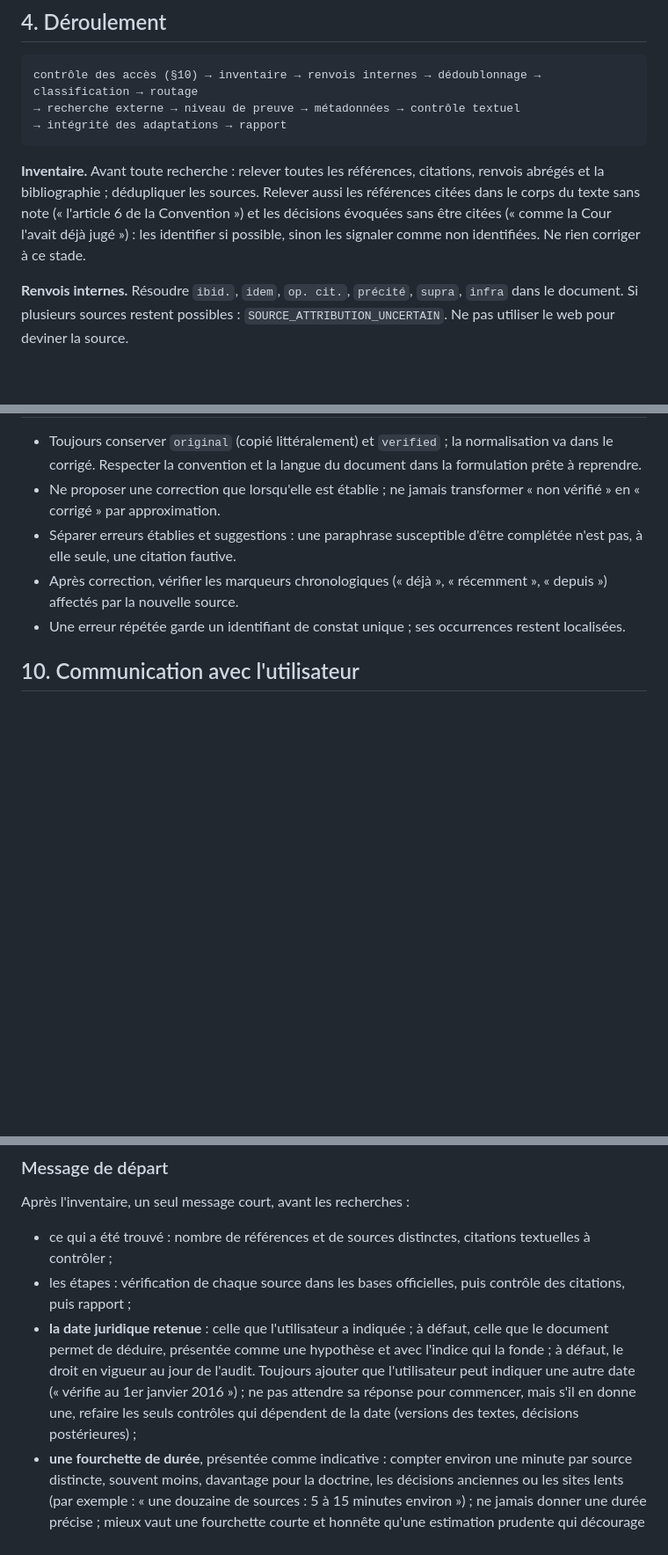
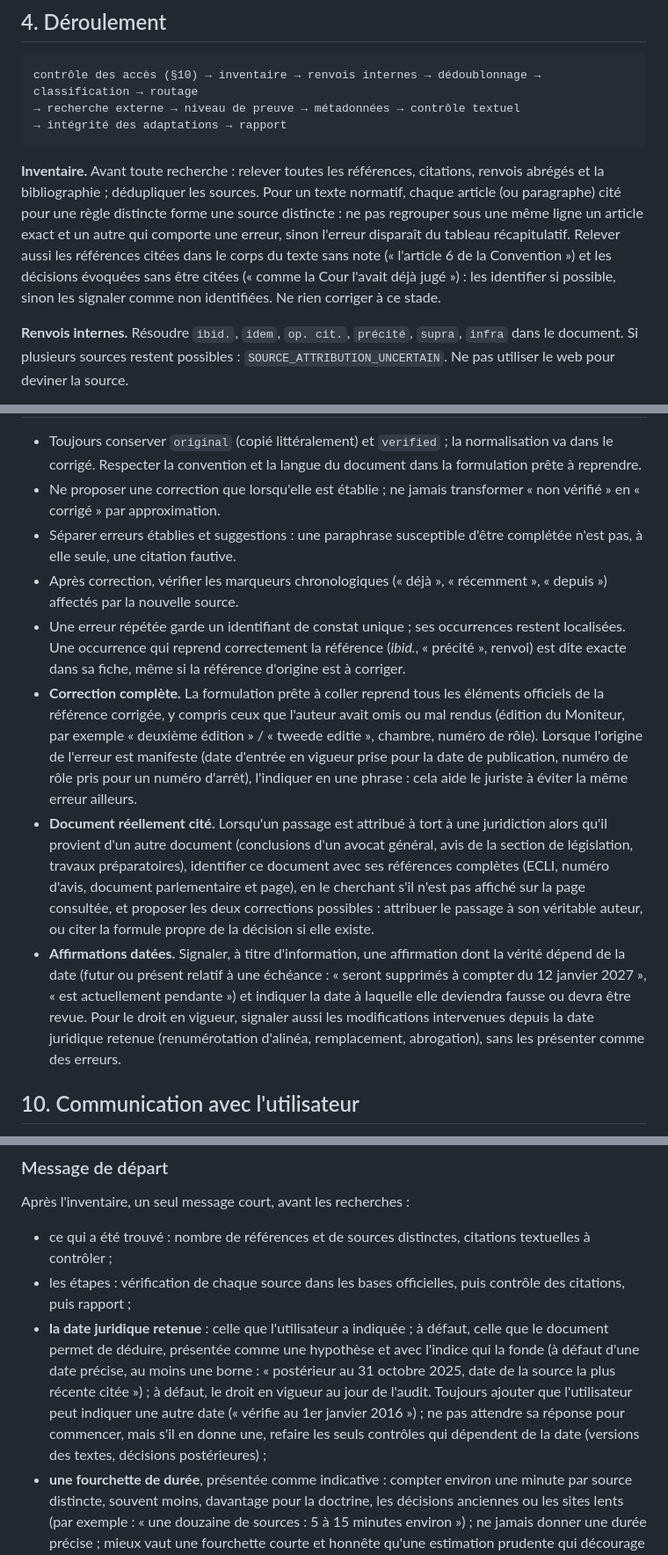
Before and after one commit to marjoas-star/audit-citations-juridiques-be-eu, a Markdown page: SKILL.md, 3 parts joined by grey strips. Shown at 88% size. GitHub-like rendering; blank space fills up the shorter version.

Commit message:
Fix beta-test regressions: full corrections, real author of misattributed passages, dated statements, date bounds, per-article sources, exact follow-up references
Co-Authored-By: Claude Opus 5.5 <noreply@anthropic.com>

````diff
--- a/SKILL.md
+++ b/SKILL.md
@@ -52,7 +52,7 @@ contrôle des accès (§10) → inventaire → renvois internes → dédoublonna
 → intégrité des adaptations → rapport
 ```
 
-**Inventaire.** Avant toute recherche : relever toutes les références, citations, renvois abrégés et la bibliographie ; dédupliquer les sources. Relever aussi les références citées dans le corps du texte sans note (« l'article 6 de la Convention ») et les décisions évoquées sans être citées (« comme la Cour l'avait déjà jugé ») : les identifier si possible, sinon les signaler comme non identifiées. Ne rien corriger à ce stade.
+**Inventaire.** Avant toute recherche : relever toutes les références, citations, renvois abrégés et la bibliographie ; dédupliquer les sources. Pour un texte normatif, chaque article (ou paragraphe) cité pour une règle distincte forme une source distincte : ne pas regrouper sous une même ligne un article exact et un autre qui comporte une erreur, sinon l'erreur disparaît du tableau récapitulatif. Relever aussi les références citées dans le corps du texte sans note (« l'article 6 de la Convention ») et les décisions évoquées sans être citées (« comme la Cour l'avait déjà jugé ») : les identifier si possible, sinon les signaler comme non identifiées. Ne rien corriger à ce stade.
 
 **Renvois internes.** Résoudre `ibid.`, `idem`, `op. cit.`, `précité`, `supra`, `infra` dans le document. Si plusieurs sources restent possibles : `SOURCE_ATTRIBUTION_UNCERTAIN`. Ne pas utiliser le web pour deviner la source.
 
@@ -157,7 +157,10 @@ Travail natif en FR, NL, DE, EN. Distinguer `document_language`, `citation_langu
 - Ne proposer une correction que lorsqu'elle est établie ; ne jamais transformer « non vérifié » en « corrigé » par approximation.
 - Séparer erreurs établies et suggestions : une paraphrase susceptible d'être complétée n'est pas, à elle seule, une citation fautive.
 - Après correction, vérifier les marqueurs chronologiques (« déjà », « récemment », « depuis ») affectés par la nouvelle source.
-- Une erreur répétée garde un identifiant de constat unique ; ses occurrences restent localisées.
+- Une erreur répétée garde un identifiant de constat unique ; ses occurrences restent localisées. Une occurrence qui reprend correctement la référence (*ibid.*, « précité », renvoi) est dite exacte dans sa fiche, même si la référence d'origine est à corriger.
+- **Correction complète.** La formulation prête à coller reprend tous les éléments officiels de la référence corrigée, y compris ceux que l'auteur avait omis ou mal rendus (édition du Moniteur, par exemple « deuxième édition » / « tweede editie », chambre, numéro de rôle). Lorsque l'origine de l'erreur est manifeste (date d'entrée en vigueur prise pour la date de publication, numéro de rôle pris pour un numéro d'arrêt), l'indiquer en une phrase : cela aide le juriste à éviter la même erreur ailleurs.
+- **Document réellement cité.** Lorsqu'un passage est attribué à tort à une juridiction alors qu'il provient d'un autre document (conclusions d'un avocat général, avis de la section de législation, travaux préparatoires), identifier ce document avec ses références complètes (ECLI, numéro d'avis, document parlementaire et page), en le cherchant s'il n'est pas affiché sur la page consultée, et proposer les deux corrections possibles : attribuer le passage à son véritable auteur, ou citer la formule propre de la décision si elle existe.
+- **Affirmations datées.** Signaler, à titre d'information, une affirmation dont la vérité dépend de la date (futur ou présent relatif à une échéance : « seront supprimés à compter du 12 janvier 2027 », « est actuellement pendante ») et indiquer la date à laquelle elle deviendra fausse ou devra être revue. Pour le droit en vigueur, signaler aussi les modifications intervenues depuis la date juridique retenue (renumérotation d'alinéa, remplacement, abrogation), sans les présenter comme des erreurs.
 
 ## 10. Communication avec l'utilisateur
 
@@ -183,7 +186,7 @@ Après l'inventaire, un seul message court, avant les recherches :
 
 - ce qui a été trouvé : nombre de références et de sources distinctes, citations textuelles à contrôler ;
 - les étapes : vérification de chaque source dans les bases officielles, puis contrôle des citations, puis rapport ;
-- **la date juridique retenue** : celle que l'utilisateur a indiquée ; à défaut, celle que le document permet de déduire, présentée comme une hypothèse et avec l'indice qui la fonde ; à défaut, le droit en vigueur au jour de l'audit. Toujours ajouter que l'utilisateur peut indiquer une autre date (« vérifie au 1er janvier 2016 ») ; ne pas attendre sa réponse pour commencer, mais s'il en donne une, refaire les seuls contrôles qui dépendent de la date (versions des textes, décisions postérieures) ;
+- **la date juridique retenue** : celle que l'utilisateur a indiquée ; à défaut, celle que le document permet de déduire, présentée comme une hypothèse et avec l'indice qui la fonde (à défaut d'une date précise, au moins une borne : « postérieur au 31 octobre 2025, date de la source la plus récente citée ») ; à défaut, le droit en vigueur au jour de l'audit. Toujours ajouter que l'utilisateur peut indiquer une autre date (« vérifie au 1er janvier 2016 ») ; ne pas attendre sa réponse pour commencer, mais s'il en donne une, refaire les seuls contrôles qui dépendent de la date (versions des textes, décisions postérieures) ;
 - **une fourchette de durée**, présentée comme indicative : compter environ une minute par source distincte, souvent moins, davantage pour la doctrine, les décisions anciennes ou les sites lents (par exemple : « une douzaine de sources : 5 à 15 minutes environ ») ; ne jamais donner une durée précise ; mieux vaut une fourchette courte et honnête qu'une estimation prudente qui décourage ;
 - ce que l'utilisateur doit faire : rien, sauf laisser la conversation ouverte (dans Cowork, laisser aussi l'application de bureau ouverte et connectée, car le navigateur intégré en dépend) ; il peut faire autre chose et revenir ; des points d'étape suivront.
 
````
